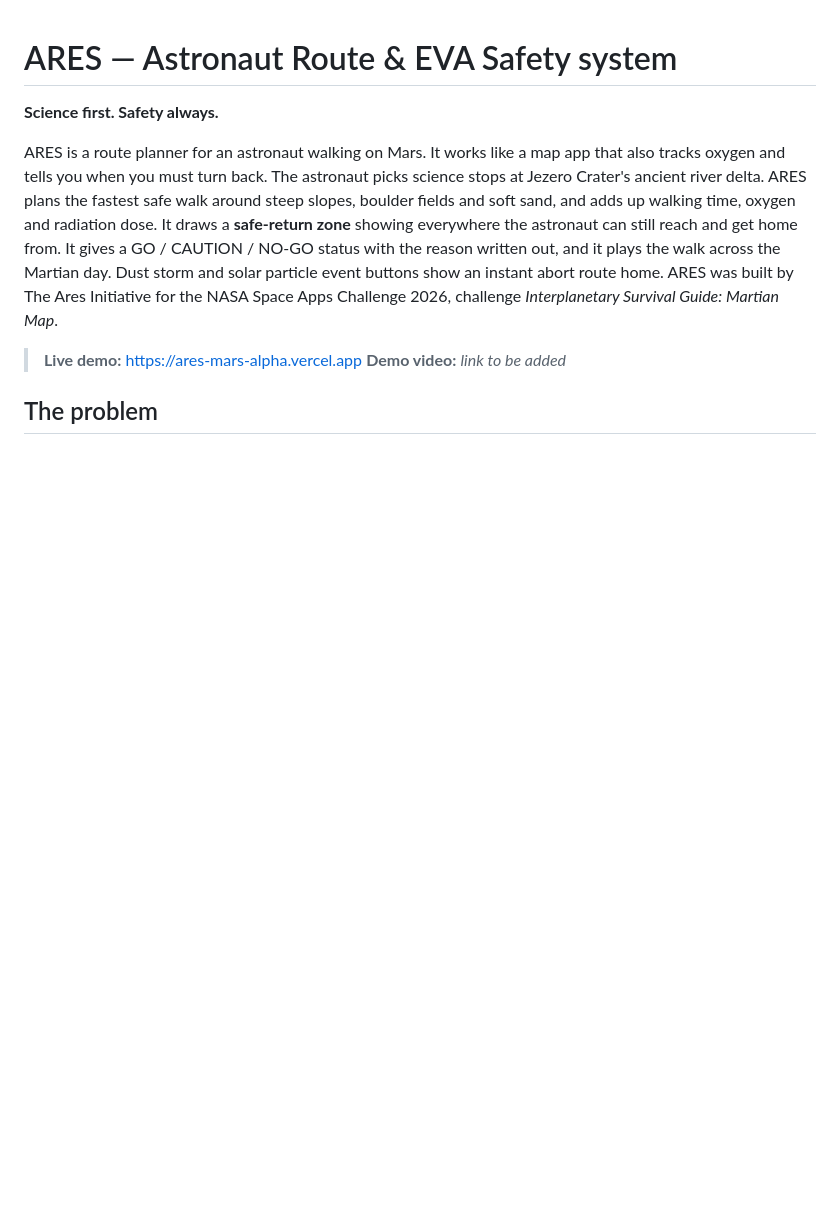
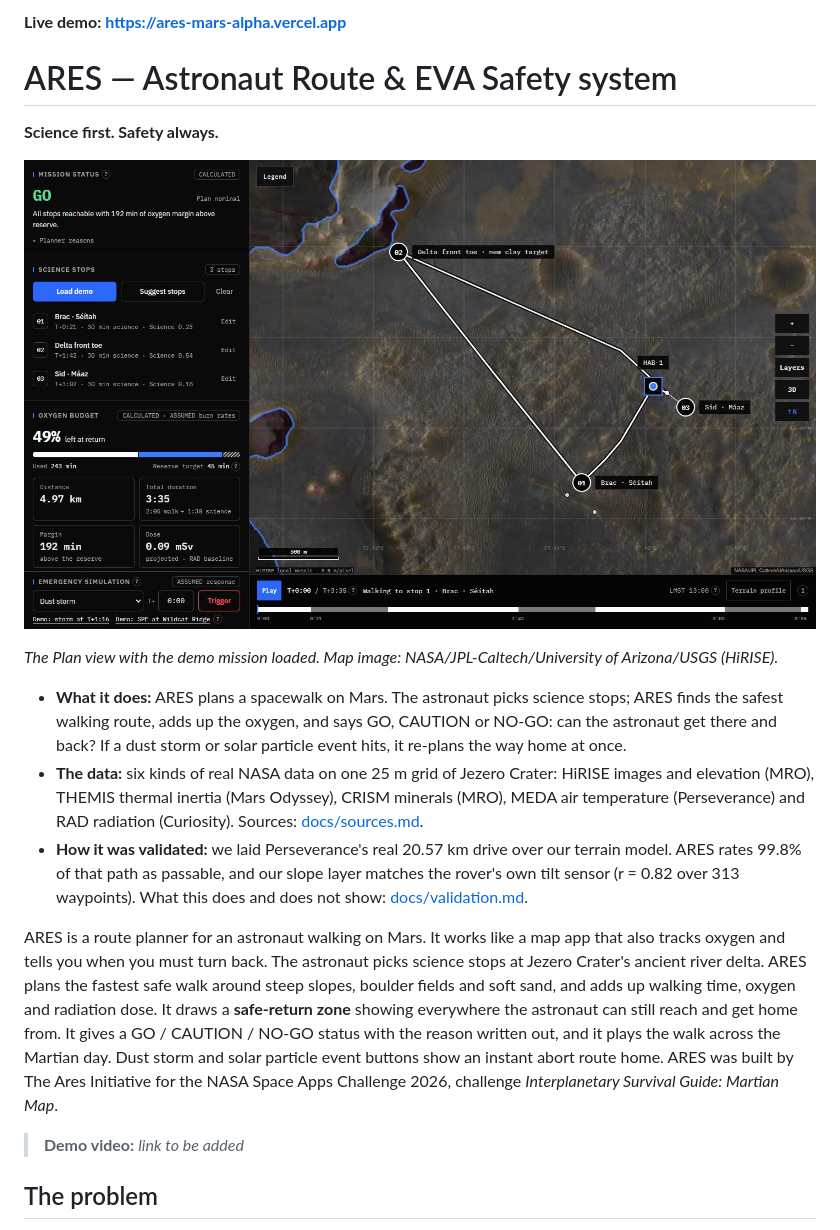
Before and after one commit to Csathvik245/ares, a Markdown page: README.md, the part around the change. Drawn GitHub-style; pictures changed too: docs/images/plan-view.jpg (added); blank space fills up the shorter version.

Commit message:
Page title, link preview, README screenshot, phone note

```diff
--- a/README.md
+++ b/README.md
@@ -1,10 +1,19 @@
+**Live demo: https://ares-mars-alpha.vercel.app**
+
 # ARES — Astronaut Route & EVA Safety system
 
 **Science first. Safety always.**
 
+![The ARES Plan view: a walking route between three science stops at Jezero Crater, drawn on a NASA HiRISE image, with the oxygen budget and a GO status](docs/images/plan-view.jpg)
+
+*The Plan view with the demo mission loaded. Map image: NASA/JPL-Caltech/University of Arizona/USGS (HiRISE).*
+
+- **What it does:** ARES plans a spacewalk on Mars. The astronaut picks science stops; ARES finds the safest walking route, adds up the oxygen, and says GO, CAUTION or NO-GO: can the astronaut get there and back? If a dust storm or solar particle event hits, it re-plans the way home at once.
+- **The data:** six kinds of real NASA data on one 25 m grid of Jezero Crater: HiRISE images and elevation (MRO), THEMIS thermal inertia (Mars Odyssey), CRISM minerals (MRO), MEDA air temperature (Perseverance) and RAD radiation (Curiosity). Sources: [docs/sources.md](docs/sources.md).
+- **How it was validated:** we laid Perseverance's real 20.57 km drive over our terrain model. ARES rates 99.8% of that path as passable, and our slope layer matches the rover's own tilt sensor (r = 0.82 over 313 waypoints). What this does and does not show: [docs/validation.md](docs/validation.md).
+
 ARES is a route planner for an astronaut walking on Mars. It works like a map app that also tracks oxygen and tells you when you must turn back. The astronaut picks science stops at Jezero Crater's ancient river delta. ARES plans the fastest safe walk around steep slopes, boulder fields and soft sand, and adds up walking time, oxygen and radiation dose. It draws a **safe-return zone** showing everywhere the astronaut can still reach and get home from. It gives a GO / CAUTION / NO-GO status with the reason written out, and it plays the walk across the Martian day. Dust storm and solar particle event buttons show an instant abort route home. ARES was built by The Ares Initiative for the NASA Space Apps Challenge 2026, challenge *Interplanetary Survival Guide: Martian Map*.
 
-> **Live demo:** https://ares-mars-alpha.vercel.app
 > **Demo video:** _link to be added_
 
 ## The problem
```
Also changed, not shown: 7 other files.
